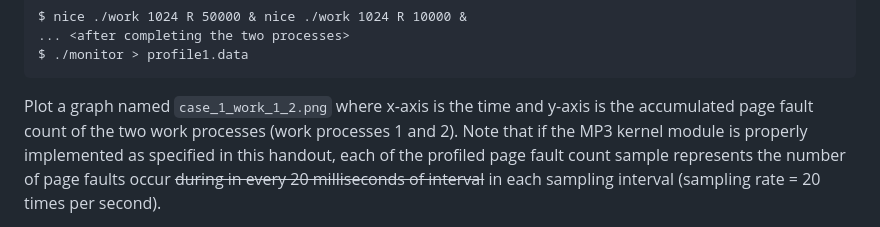
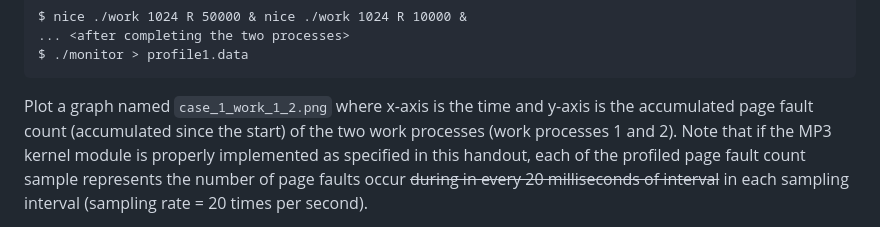
Before and after one commit to cs423-uiuc/cs423-uiuc.github.io, a Markdown page: fall24/mps/MP3.md, the part around the change. Drawn GitHub-style.

Commit message:
make meaning of "accumulated" clear

````diff
--- a/fall24/mps/MP3.md
+++ b/fall24/mps/MP3.md
@@ -271,7 +271,7 @@ $ nice ./work 1024 R 50000 & nice ./work 1024 R 10000 &
 $ ./monitor > profile1.data
 ```
 
-Plot a graph named `case_1_work_1_2.png` where x-axis is the time and y-axis is the accumulated page fault count of the two work processes
+Plot a graph named `case_1_work_1_2.png` where x-axis is the time and y-axis is the accumulated page fault count (accumulated since the start) of the two work processes
 (work processes 1 and 2). Note that if the MP3 kernel module is properly implemented as specified in this handout,
 each of the profiled page fault count sample represents the number of page faults occur ~~during in every 20 milliseconds of interval~~ in each sampling interval (sampling rate = 20 times per second).
 
````
